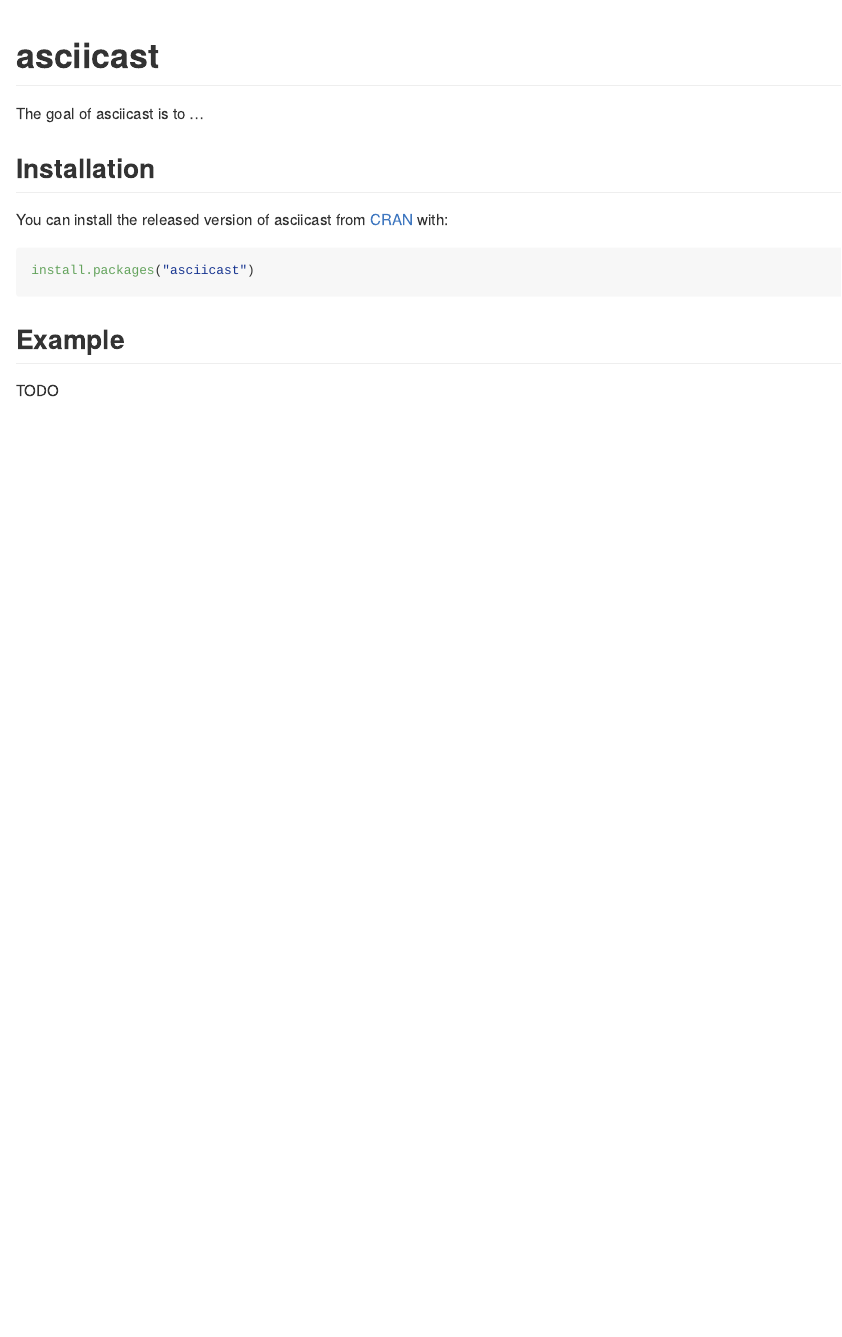
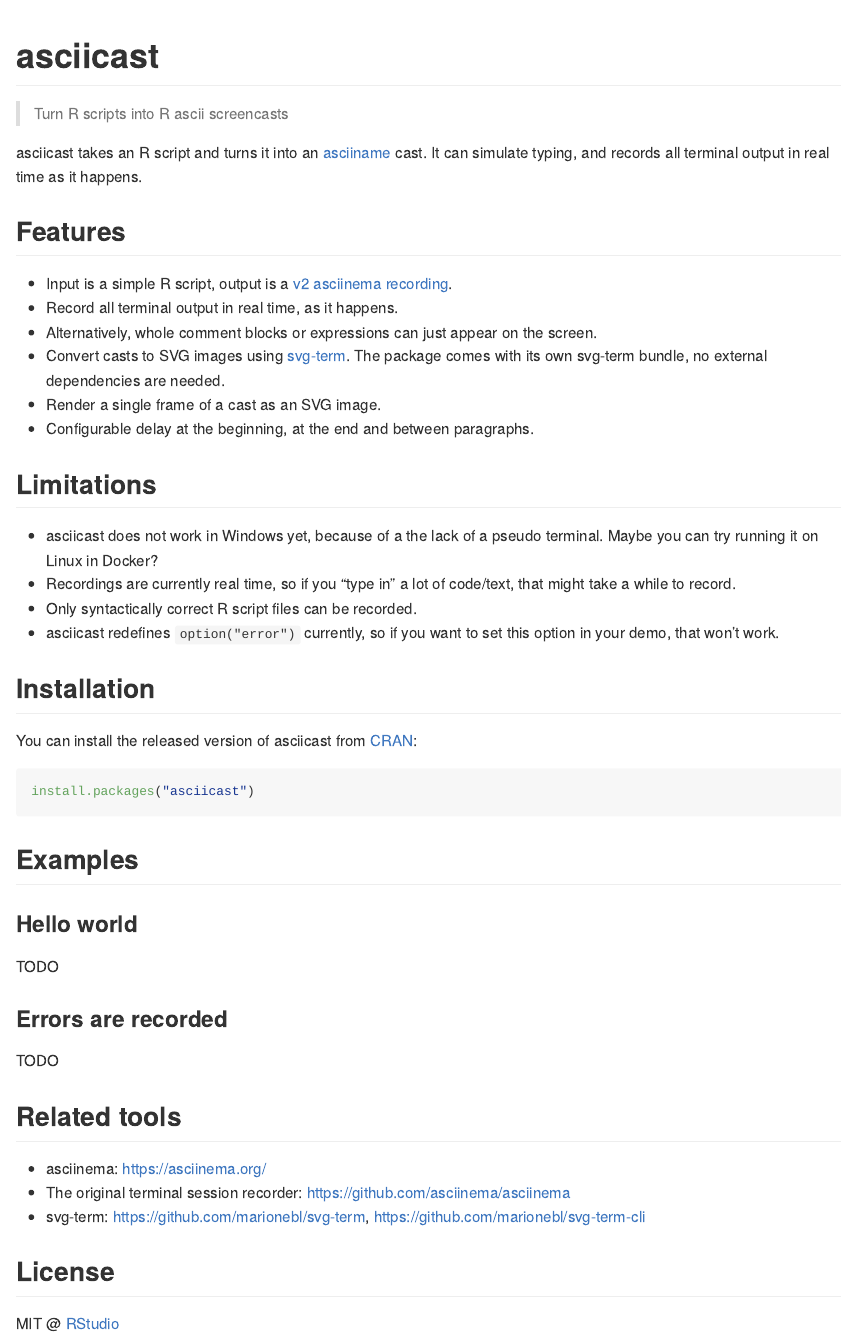
Before and after one commit to r-lib/asciicast, an R Markdown document (README.Rmd): the page in a window 1100 px wide, from its top. The pictures show the output file README.md that the author committed with the source, drawn offline in the style of GitHub; badge pictures from the web are left out.

Commit message:
Better README, still need to add SVGs

````diff
--- a/README.Rmd
+++ b/README.Rmd
@@ -14,6 +14,8 @@
 ```
 # asciicast
 
+> Turn R scripts into R ascii screencasts
+
 <!-- badges: start -->
 [![Lifecycle: experimental](https://img.shields.io/badge/lifecycle-experimental-orange.svg)](https://www.tidyverse.org/lifecycle/#experimental)
 [![CRAN status](https://www.r-pkg.org/badges/version/asciicast)](https://cran.r-project.org/package=asciicast)
@@ -20,15 +23,61 @@
 <!-- badges: end -->
 
-The goal of asciicast is to ...
+asciicast takes an R script and turns it into an
+[asciiname](https://asciinema.org/) cast. It can simulate typing, and
+records all terminal output in real time as it happens.
+
+## Features
+
+* Input is a simple R script, output is a
+  [v2 asciinema recording](https://github.com/asciinema/asciinema/blob/develop/doc/asciicast-v2.md).
+* Record all terminal output in real time, as it happens.
+* Alternatively, whole comment blocks or expressions can just appear on
+  the screen.
+* Convert casts to SVG images using
+  [svg-term](https://github.com/marionebl/svg-term). The package comes with
+  its own svg-term bundle, no external dependencies are needed.
+* Render a single frame of a cast as an SVG image.
+* Configurable delay at the beginning, at the end and between paragraphs.
+
+## Limitations
+
+* asciicast does not work in Windows yet, because of a the lack of a
+  pseudo terminal. Maybe you can try running it on Linux in Docker?
+* Recordings are currently real time, so if you "type in" a lot of
+  code/text, that might take a while to record.
+* Only syntactically correct R script files can be recorded.
+* asciicast redefines `option("error")` currently, so if you want to
+  set this option in your demo, that won't work.
 
 ## Installation
 
-You can install the released version of asciicast from [CRAN](https://CRAN.R-project.org) with:
+You can install the released version of asciicast from
+[CRAN](https://CRAN.R-project.org):
 
 ``` r
 install.packages("asciicast")
 ```
 
-## Example
+## Examples
+
+### Hello world
 
 TODO
+
+### Errors are recorded
+
+TODO
+
+###
+
+## Related tools
+
+* asciinema: https://asciinema.org/
+* The original terminal session recorder:
+  https://github.com/asciinema/asciinema
+* svg-term: https://github.com/marionebl/svg-term,
+  https://github.com/marionebl/svg-term-cli
+
+## License
+
+MIT @ [RStudio](https://github.com/rstudio)
````
Also changed, not shown: README.md, README.Rmd (1 more changed lines).
